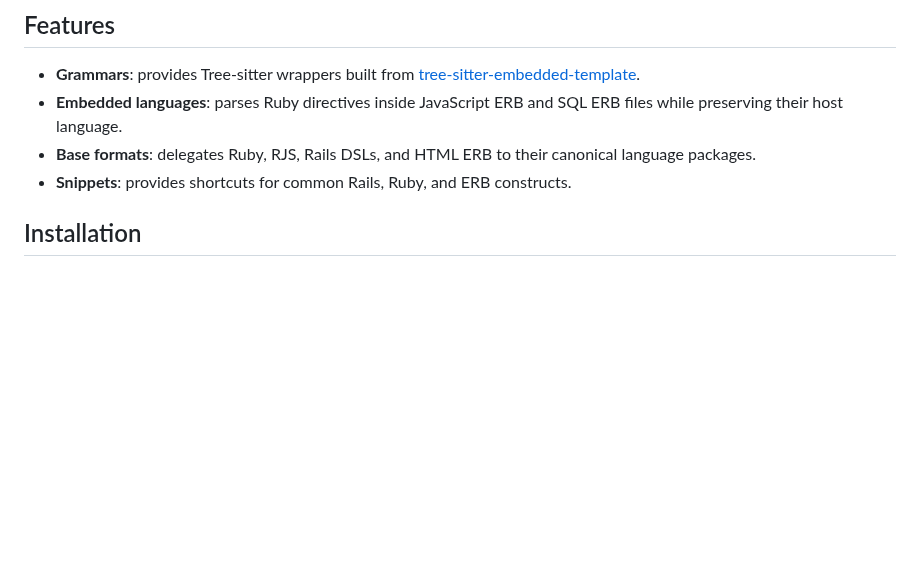
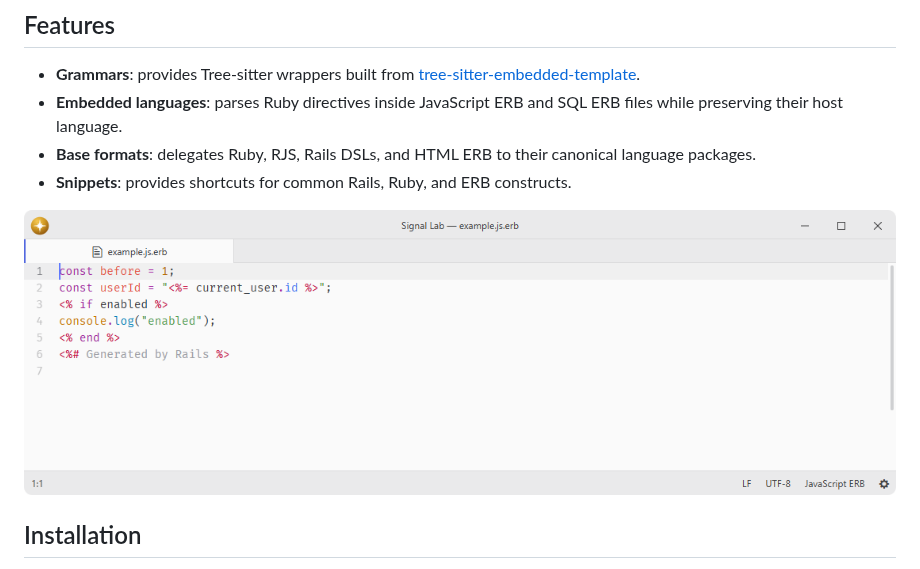
Before and after one commit to lumine-code/language-ruby-on-rails, a Markdown page: README.md, the part around the change. Rendered like a GitHub page; pictures changed too: .github/demo.png (added); blank space fills up the shorter version.

Commit message:
Add screenshots beneath the feature list

```diff
--- a/README.md
+++ b/README.md
@@ -11,6 +11,8 @@ Fork of [pulsar-edit/pulsar](https://github.com/pulsar-edit/pulsar) (`packages/l
 - **Base formats**: delegates Ruby, RJS, Rails DSLs, and HTML ERB to their canonical language packages.
 - **Snippets**: provides shortcuts for common Rails, Ruby, and ERB constructs.
 
+![JavaScript ERB syntax highlighting at the default editor font size.](.github/demo.png)
+
 ## Installation
 
 To install `language-ruby-on-rails` search for it in the Install pane of the Lumine settings, or run the command `lumine --install lumine-code/language-ruby-on-rails`.
```
Also changed, not shown: 1 other file.
